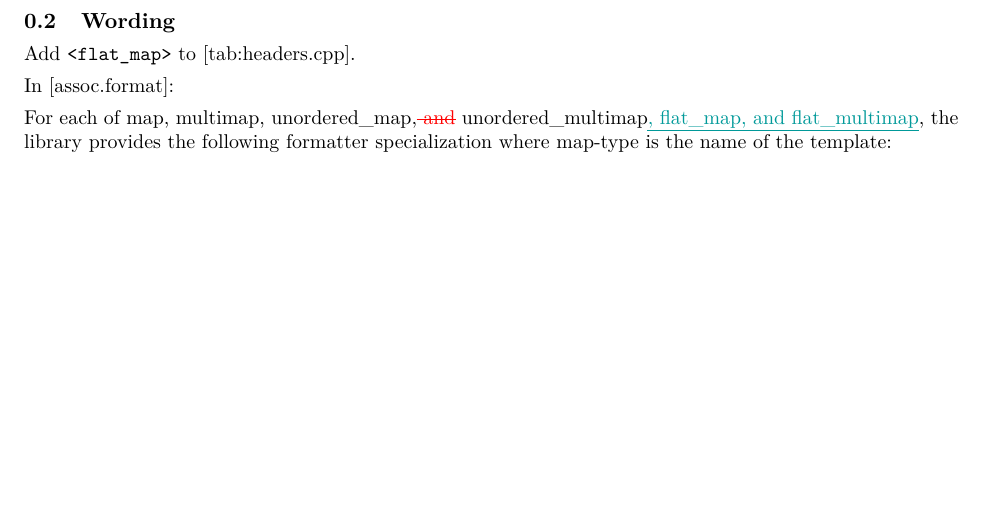
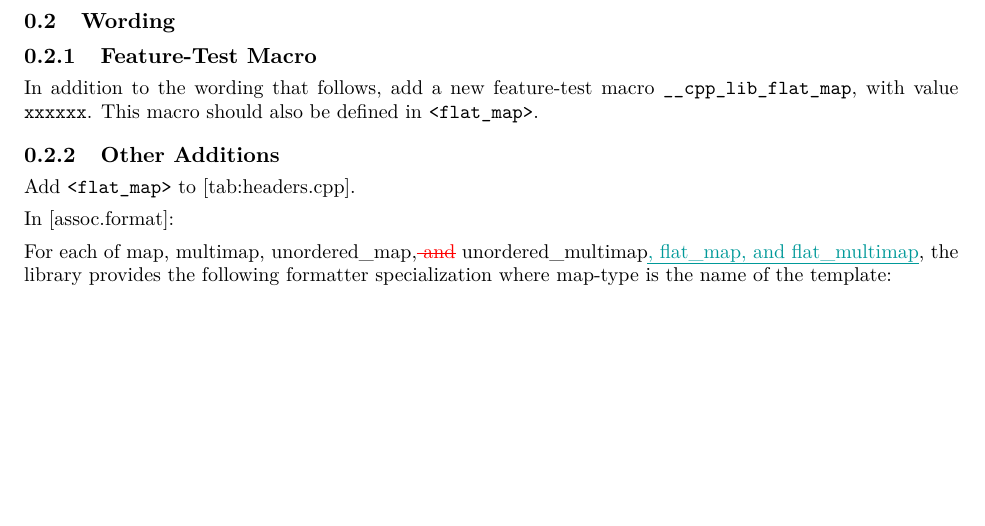
Before and after one commit to tzlaine/flat_map, a LaTeX book (paper/paper.tex, which reads paper/revisions.tex): part of page 4 of 29, cut so that both start at the same text. Compiled offline with pdfLaTeX.

Commit message:
Add feature test macro.

```diff
--- a/paper/revisions.tex
+++ b/paper/revisions.tex
@@ -96,6 +96,14 @@
 
 \section{Wording}
 
+\subsection{Feature-Test Macro}
+
+In addition to the wording that follows, add a new feature-test macro
+\tcode{__cpp_lib_flat_map}, with value \tcode{xxxxxx}.  This macro should also
+be defined in \tcode{<flat_map>}.
+
+\subsection{Other Additions}
+
 Add \tcode{<flat_map>} to [tab:headers.cpp].
 
 In [assoc.format]:
```
